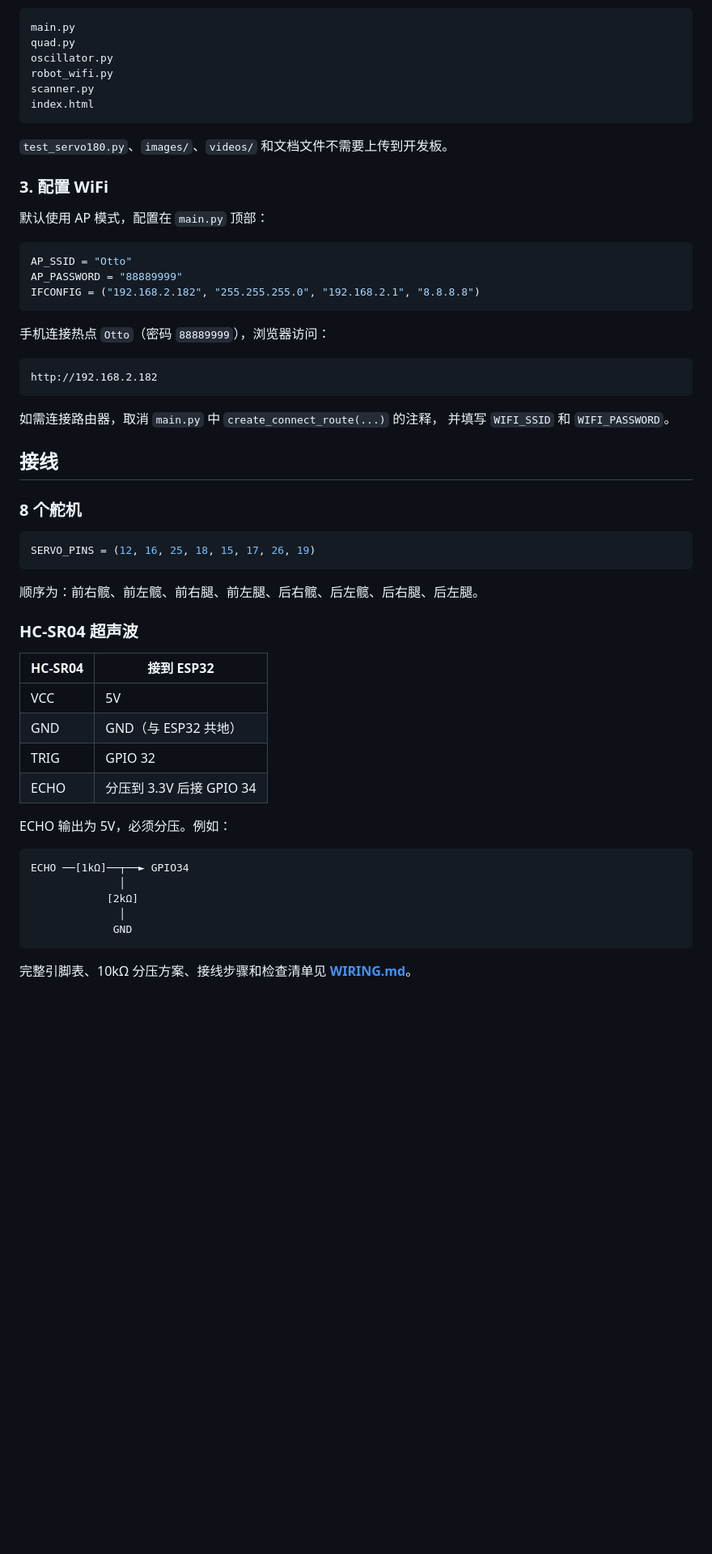
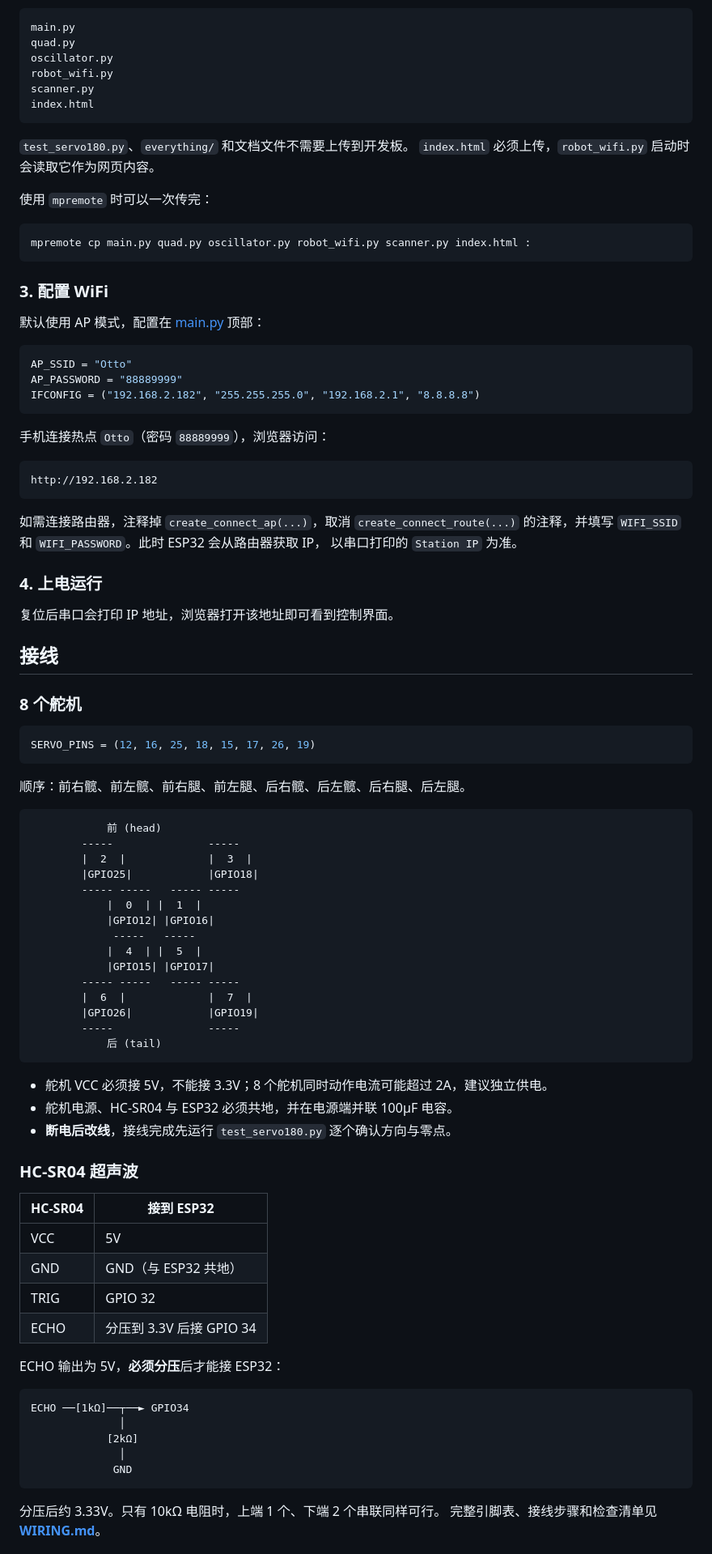
Before and after one commit to ThousandPairsThousandWings/esp32-quadruped, a Markdown page: README.md, the part around one of its changes. Shown at 81% size. Rendered like a GitHub page; blank space fills up the shorter version.

````diff
--- a/README.md
+++ b/README.md
@@ -62,11 +70,18 @@ scanner.py
 index.html
 ```
 
-`test_servo180.py`、`images/`、`videos/` 和文档文件不需要上传到开发板。
+`test_servo180.py`、`everything/` 和文档文件不需要上传到开发板。
+`index.html` 必须上传，`robot_wifi.py` 启动时会读取它作为网页内容。
+
+使用 `mpremote` 时可以一次传完：
+
+```bash
+mpremote cp main.py quad.py oscillator.py robot_wifi.py scanner.py index.html :
+```
 
 ### 3. 配置 WiFi
 
-默认使用 AP 模式，配置在 `main.py` 顶部：
+默认使用 AP 模式，配置在 [main.py](main.py) 顶部：
 
 ```python
 AP_SSID = "Otto"
@@ -80,8 +95,13 @@ IFCONFIG = ("192.168.2.182", "255.255.255.0", "192.168.2.1", "8.8.8.8")
 http://192.168.2.182
 ```
 
-如需连接路由器，取消 `main.py` 中 `create_connect_route(...)` 的注释，
-并填写 `WIFI_SSID` 和 `WIFI_PASSWORD`。
+如需连接路由器，注释掉 `create_connect_ap(...)`，取消 `create_connect_route(...)`
+的注释，并填写 `WIFI_SSID` 和 `WIFI_PASSWORD`。此时 ESP32 会从路由器获取 IP，
+以串口打印的 `Station IP` 为准。
+
+### 4. 上电运行
+
+复位后串口会打印 IP 地址，浏览器打开该地址即可看到控制界面。
 
 ## 接线
 
@@ -91,7 +111,29 @@ http://192.168.2.182
 SERVO_PINS = (12, 16, 25, 18, 15, 17, 26, 19)
 ```
 
-顺序为：前右髋、前左髋、前右腿、前左腿、后右髋、后左髋、后右腿、后左腿。
+顺序：前右髋、前左髋、前右腿、前左腿、后右髋、后左髋、后右腿、后左腿。
+
+```text
+            前 (head)
+        -----               -----
+        |  2  |             |  3  |
+        |GPIO25|            |GPIO18|
+        ----- -----   ----- -----
+            |  0  | |  1  |
+            |GPIO12| |GPIO16|
+             -----   -----
+            |  4  | |  5  |
+            |GPIO15| |GPIO17|
+        ----- -----   ----- -----
+        |  6  |             |  7  |
+        |GPIO26|            |GPIO19|
+        -----               -----
+            后 (tail)
+```
+
+- 舵机 VCC 必须接 5V，不能接 3.3V；8 个舵机同时动作电流可能超过 2A，建议独立供电。
+- 舵机电源、HC-SR04 与 ESP32 必须共地，并在电源端并联 100µF 电容。
+- **断电后改线**，接线完成先运行 `test_servo180.py` 逐个确认方向与零点。
 
 ### HC-SR04 超声波
 
@@ -102,7 +144,7 @@ SERVO_PINS = (12, 16, 25, 18, 15, 17, 26, 19)
 | TRIG | GPIO 32 |
 | ECHO | 分压到 3.3V 后接 GPIO 34 |
 
-ECHO 输出为 5V，必须分压。例如：
+ECHO 输出为 5V，**必须分压**后才能接 ESP32：
 
 ```text
 ECHO ──[1kΩ]──┬──► GPIO34
@@ -112,5 +154,6 @@ ECHO ──[1kΩ]──┬──► GPIO34
              GND
 ```
 
-完整引脚表、10kΩ 分压方案、接线步骤和检查清单见 **[WIRING.md](WIRING.md)**。
+分压后约 3.33V。只有 10kΩ 电阻时，上端 1 个、下端 2 个串联同样可行。
+完整引脚表、接线步骤和检查清单见 **[WIRING.md](WIRING.md)**。
 
````
Also changed, not shown: other parts of README.md (+119 -47 lines).
